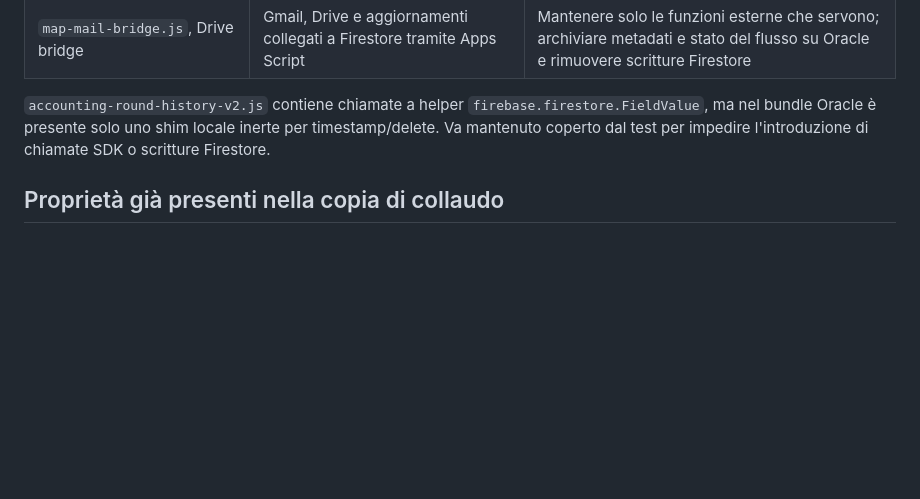
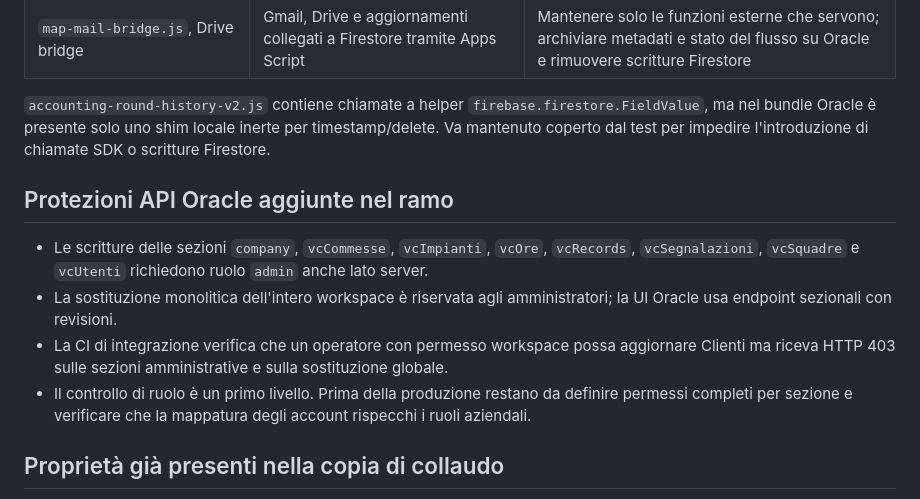
Before and after one commit to ionut290/VARGA-GESTIONALE, a Markdown page: oracle/ORACLE_MODULE_INVENTORY.md, the part around the change. Drawn GitHub-style; blank space fills up the shorter version.

Commit message:
docs: record Oracle API role protections

```diff
--- a/oracle/ORACLE_MODULE_INVENTORY.md
+++ b/oracle/ORACLE_MODULE_INVENTORY.md
@@ -26,6 +26,13 @@ Il bootstrap Oracle esclude questi moduli o collegamenti, quindi il loro comport
 
 `accounting-round-history-v2.js` contiene chiamate a helper `firebase.firestore.FieldValue`, ma nel bundle Oracle è presente solo uno shim locale inerte per timestamp/delete. Va mantenuto coperto dal test per impedire l'introduzione di chiamate SDK o scritture Firestore.
 
+## Protezioni API Oracle aggiunte nel ramo
+
+- Le scritture delle sezioni `company`, `vcCommesse`, `vcImpianti`, `vcOre`, `vcRecords`, `vcSegnalazioni`, `vcSquadre` e `vcUtenti` richiedono ruolo `admin` anche lato server.
+- La sostituzione monolitica dell'intero workspace è riservata agli amministratori; la UI Oracle usa endpoint sezionali con revisioni.
+- La CI di integrazione verifica che un operatore con permesso workspace possa aggiornare Clienti ma riceva HTTP 403 sulle sezioni amministrative e sulla sostituzione globale.
+- Il controllo di ruolo è un primo livello. Prima della produzione restano da definire permessi completi per sezione e verificare che la mappatura degli account rispecchi i ruoli aziendali.
+
 ## Proprietà già presenti nella copia di collaudo
 
 - L'HTML pubblicato per il test è generato dalla pagina originale, senza i tag SDK Firebase e senza il loader di produzione `app.js`.
```
